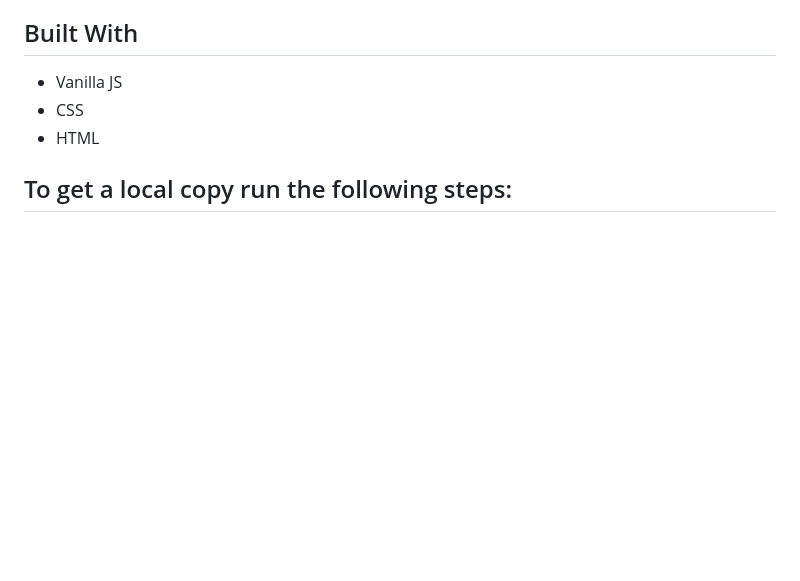
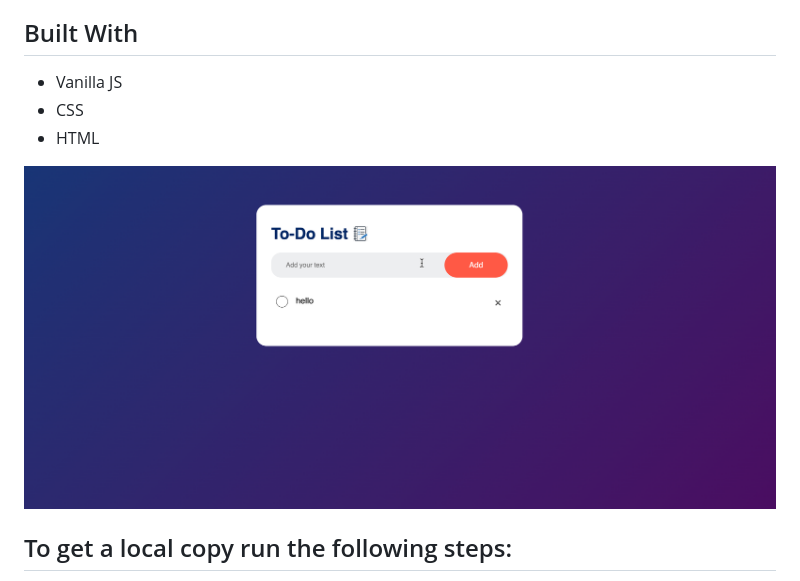
Before and after one commit to Whoistolu/Bookshelf, a Markdown page: README.md, the part around the change. Drawn GitHub-style; pictures changed too: images/To-Do.png (added); blank space fills up the shorter version.

Commit message:
Update README with project image

```diff
--- a/README.md
+++ b/README.md
@@ -12,6 +12,8 @@ I built this application to keep my Vanilla JS skills in check.
 - Vanilla JS
 - CSS
 - HTML
+
+![Project Image](images/To-Do.png)
 
 ## To get a local copy run the following steps:
 - Copy this link [this link](https://github.com/Whoistolu/ToDo)
```
